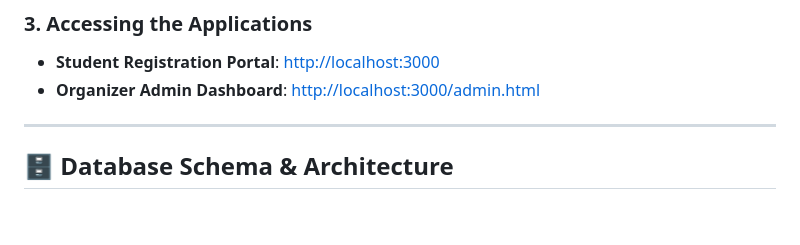
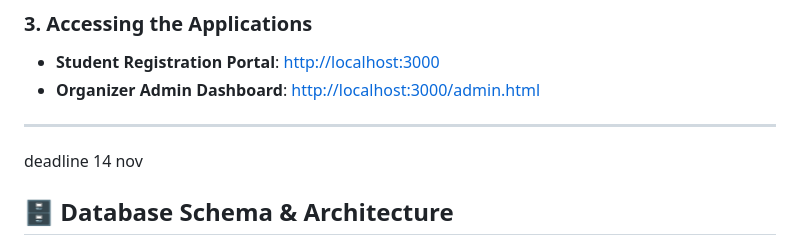
Before and after one commit to metaverse-club/codeverse_2, a Markdown page: README.md, the part around the change. Drawn GitHub-style; blank space fills up the shorter version.

Commit message:
Add deadline to README
Added deadline information to the README.

```diff
--- a/README.md
+++ b/README.md
@@ -65,7 +65,7 @@ npm run dev
 * **Organizer Admin Dashboard**: [http://localhost:3000/admin.html](http://localhost:3000/admin.html)
 
 ---
-
+deadline 14 nov
 ## 🗄️ Database Schema & Architecture
 
 The database is powered by high-performance SQLite (`data/codeverse.db`) in WAL mode with foreign key enforcement:
```
